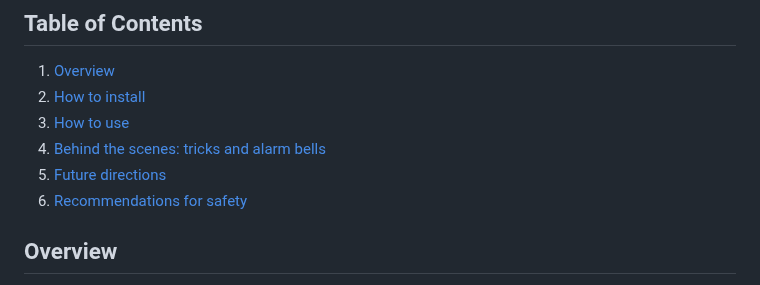
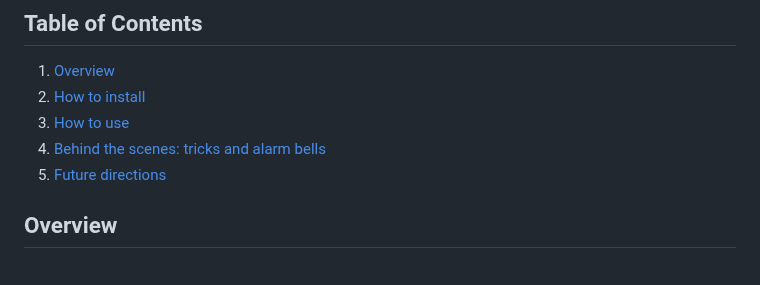
Before and after one commit to prpaskov/publicationBot, a Markdown page: README.md, the part around the change. Drawn GitHub-style.

```diff
--- a/README.md
+++ b/README.md
@@ -7,7 +7,6 @@
 3. [How to use](#how-to-use)
 4. [Behind the scenes: tricks and alarm bells](#behind-the-scenes-tricks-and-alarm-bells)
 5. [Future directions](#future-directions)
-6. [Recommendations for safety](#recommendations-for-safety)
 
 ## Overview
 publicationBot helps safety researchers experiment with the capabilities of LLMs -- currently ChatGPT, Claude, and Gemini -- to generate misinformation and malicious output. The app uses prompt engineering to get around safety guardrails.
```
